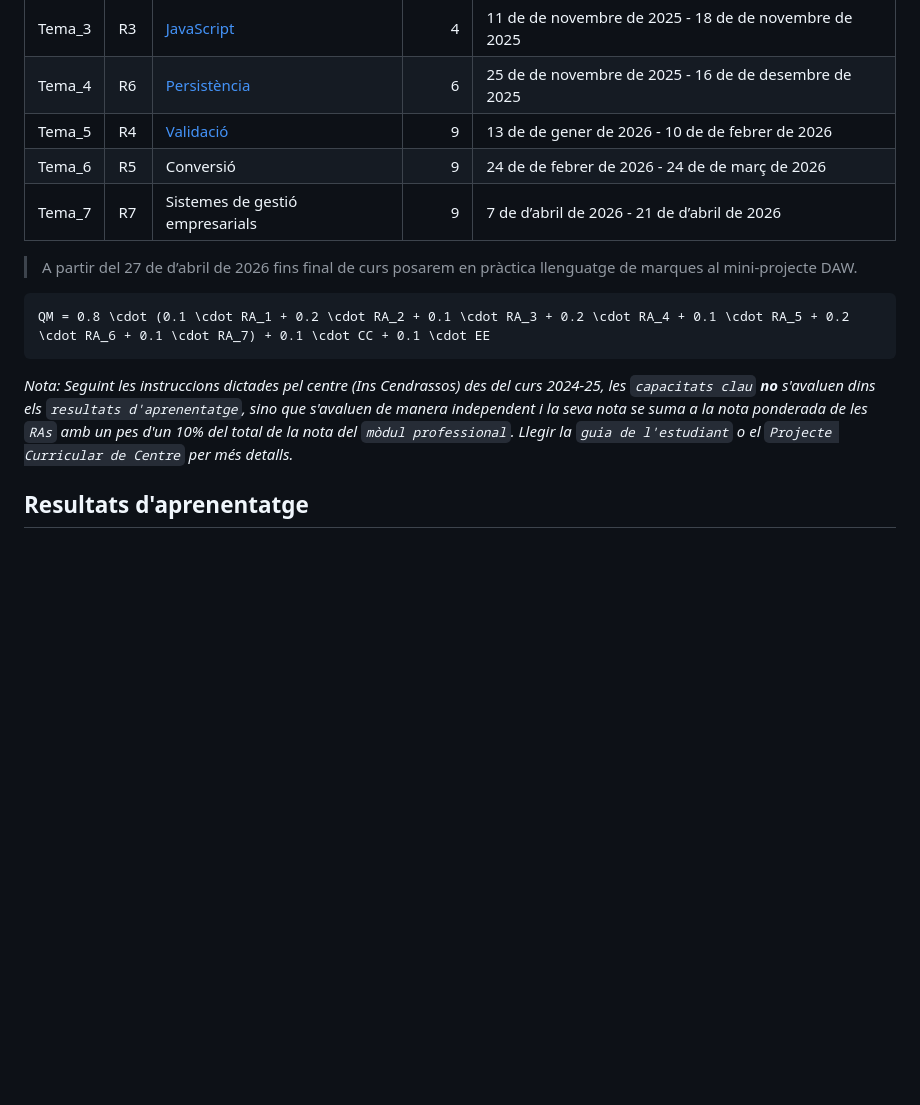
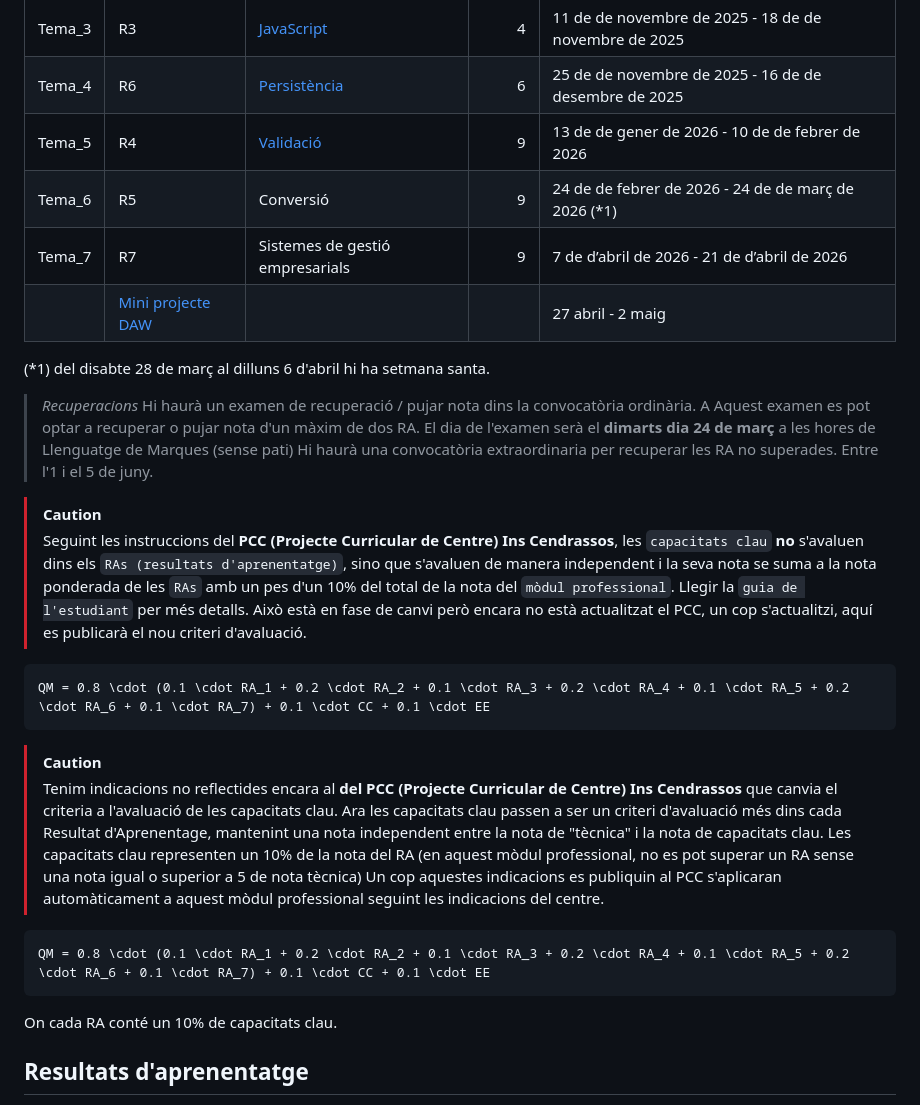
Before and after one commit to ctrl-alt-d/lm, a Markdown page: README.md, the part around the change. GitHub-like rendering; blank space fills up the shorter version.

Commit message:
Mini projecte, recus, cc

````diff
--- a/README.md
+++ b/README.md
@@ -15,16 +15,34 @@
 | Tema_3 | R3   | [JavaScript](./TEMA_3/)                      |       4 | 11 de de novembre de 2025 - 18 de de novembre de 2025 |
 | Tema_4 | R6   | [Persistència](./TEMA_4/)                    |       6 | 25 de de novembre de 2025 - 16 de de desembre de 2025 |
 | Tema_5 | R4   | [Validació](./TEMA_5/)                       |       9 | 13 de de gener de 2026 - 10 de de febrer de 2026      |
-| Tema_6 | R5   | Conversió                       |       9 | 24 de de febrer de 2026 - 24 de de març de 2026       |
+| Tema_6 | R5   | Conversió                       |       9 | 24 de de febrer de 2026 - 24 de de març de 2026   (*1)    |
 | Tema_7 | R7   | Sistemes de gestió empresarials |       9 | 7 de d’abril de 2026 - 21 de d’abril de 2026          |
+|       | [Mini projecte DAW](https://github.com/MINIPROJECTE-DAW2026/MiniProjecte)| | | 27 abril - 2 maig         |
 
->A partir del 27 de d’abril de 2026 fins final de curs posarem en pràctica llenguatge de marques al mini-projecte DAW.
+(*1) del disabte 28 de març al dilluns 6 d'abril hi ha setmana santa.
+
+> *Recuperacions*
+> Hi haurà un examen de recuperació / pujar nota dins la convocatòria ordinària. A Aquest examen es pot optar a recuperar o pujar nota d'un màxim de dos RA. El dia de l'examen serà el **dimarts dia 24 de març** a les hores de Llenguatge de Marques (sense pati)
+> Hi haurà una convocatòria extraordinaria per recuperar les RA no superades. Entre l'1 i el 5 de juny.
+
+> [!CAUTION]
+> Seguint les instruccions del **PCC (Projecte Curricular de Centre) Ins Cendrassos**, les `capacitats clau` **no** s'avaluen dins els `RAs (resultats d'aprenentatge)`, sino que s'avaluen de manera independent i la seva nota se suma a la nota ponderada de les `RAs` amb un pes d'un 10% del total de la nota del `mòdul professional`. Llegir la `guia de l'estudiant` per més detalls. Això està en fase de canvi però encara no està actualitzat el PCC, un cop s'actualitzi, aquí es publicarà el nou criteri d'avaluació.
 
 ```math
 QM = 0.8 \cdot (0.1 \cdot RA_1 + 0.2 \cdot RA_2 + 0.1 \cdot RA_3 + 0.2 \cdot RA_4 + 0.1 \cdot RA_5 + 0.2 \cdot RA_6 + 0.1 \cdot RA_7) + 0.1 \cdot CC + 0.1 \cdot EE
 ```
 
-_Nota: Seguint les instruccions dictades pel centre (Ins Cendrassos) des del curs 2024-25, les `capacitats clau` **no** s'avaluen dins els `resultats d'aprenentatge`, sino que s'avaluen de manera independent i la seva nota se suma a la nota ponderada de les `RAs` amb un pes d'un 10% del total de la nota del `mòdul professional`. Llegir la `guia de l'estudiant` o el `Projecte Curricular de Centre` per més detalls._
+> [!CAUTION]
+> Tenim indicacions no reflectides encara al **del PCC (Projecte Curricular de Centre) Ins Cendrassos** que canvia el criteria a l'avaluació de les capacitats clau. Ara les capacitats clau passen a ser un criteri d'avaluació més dins cada Resultat d'Aprenentage, mantenint una nota independent entre la nota de "tècnica" i la nota de capacitats clau. Les capacitats clau representen un 10% de la nota del RA (en aquest mòdul professional, no es pot superar un RA sense una nota igual o superior a 5 de nota tècnica) Un cop aquestes indicacions es publiquin al PCC s'aplicaran automàticament a aquest mòdul professional seguint les indicacions del centre.
+
+
+```math
+QM = 0.8 \cdot (0.1 \cdot RA_1 + 0.2 \cdot RA_2 + 0.1 \cdot RA_3 + 0.2 \cdot RA_4 + 0.1 \cdot RA_5 + 0.2 \cdot RA_6 + 0.1 \cdot RA_7) + 0.1 \cdot CC + 0.1 \cdot EE
+```
+
+On cada RA conté un 10% de capacitats clau.
+
+
 
 
 ## Resultats d'aprenentatge
````
